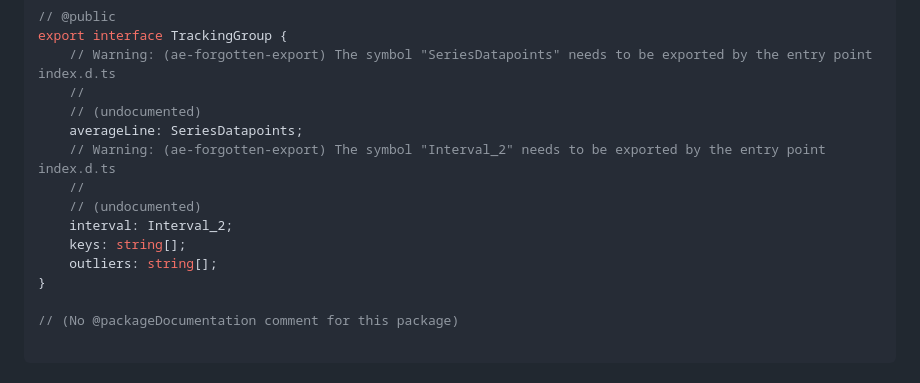
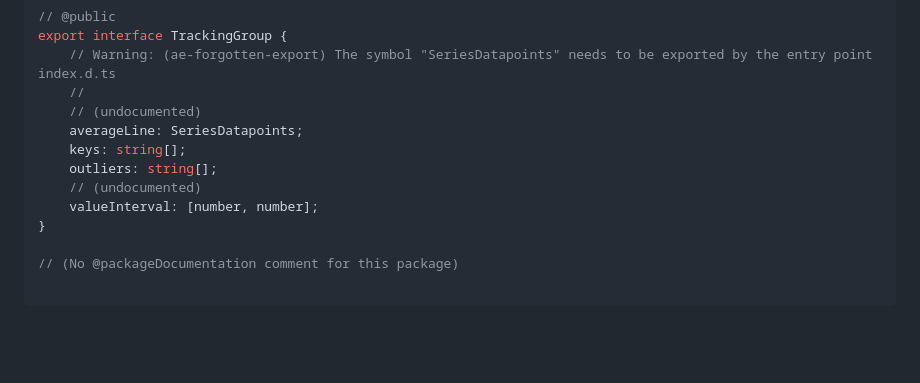
Before and after one commit to fizzstudio/ParaModel, a Markdown page: etc/paramodel.api.md, the part around the change. Rendered like a GitHub page; blank space fills up the shorter version.

Commit message:
Built module

```diff
--- a/etc/paramodel.api.md
+++ b/etc/paramodel.api.md
@@ -411,12 +411,10 @@ export interface TrackingGroup {
     //
     // (undocumented)
     averageLine: SeriesDatapoints;
-    // Warning: (ae-forgotten-export) The symbol "Interval_2" needs to be exported by the entry point index.d.ts
-    //
-    // (undocumented)
-    interval: Interval_2;
     keys: string[];
     outliers: string[];
+    // (undocumented)
+    valueInterval: [number, number];
 }
 
 // (No @packageDocumentation comment for this package)
```
